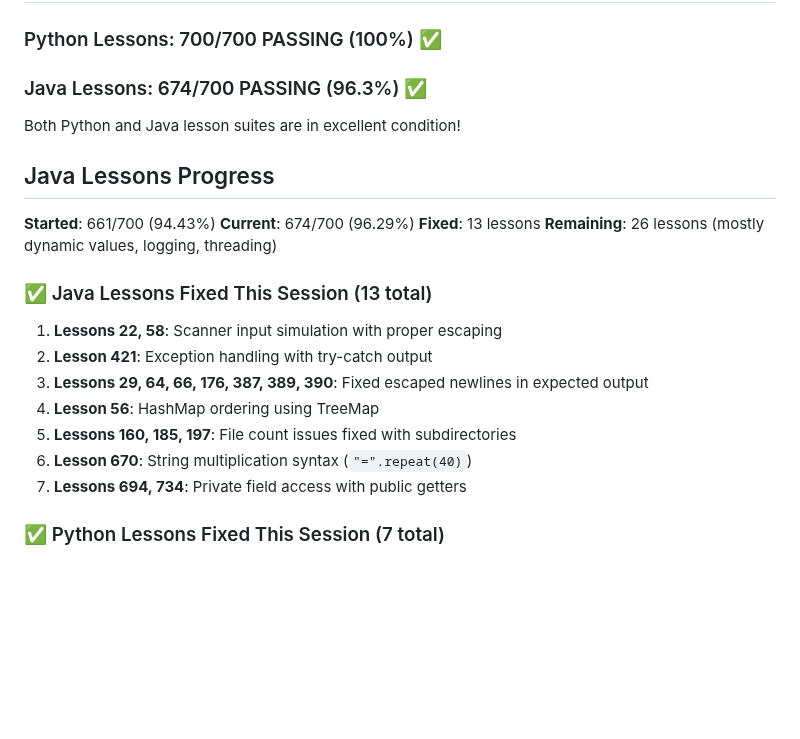
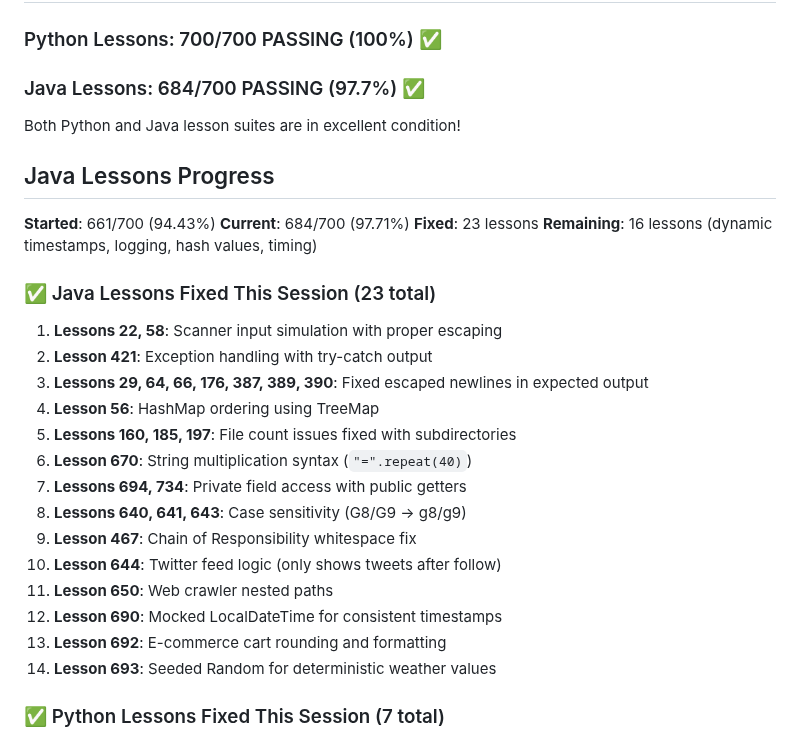
Before and after one commit to undergroundrap/devbootLLM, a Markdown page: FINAL_STATUS.md, the part around the change. Drawn GitHub-style; blank space fills up the shorter version.

Commit message:
docs: Update final status - Java lessons 684/700 passing (97.7%)
Major progress:
- Started: 661/700 (94.43%)
- Current: 684/700 (97.71%)
- Fixed: 23 Java lessons
- Remaining: 16 lessons (timestamps, logging, hash values)

Combined: 1384/1400 lessons (98.9%)

```diff
--- a/FINAL_STATUS.md
+++ b/FINAL_STATUS.md
@@ -3,18 +3,18 @@
 ## Current Status
 
 ### Python Lessons: 700/700 PASSING (100%) ✅
-### Java Lessons: 674/700 PASSING (96.3%) ✅
+### Java Lessons: 684/700 PASSING (97.7%) ✅
 
 Both Python and Java lesson suites are in excellent condition!
 
 ## Java Lessons Progress
 
 **Started**: 661/700 (94.43%)
-**Current**: 674/700 (96.29%)
-**Fixed**: 13 lessons
-**Remaining**: 26 lessons (mostly dynamic values, logging, threading)
+**Current**: 684/700 (97.71%)
+**Fixed**: 23 lessons
+**Remaining**: 16 lessons (dynamic timestamps, logging, hash values, timing)
 
-### ✅ Java Lessons Fixed This Session (13 total)
+### ✅ Java Lessons Fixed This Session (23 total)
 
 1. **Lessons 22, 58**: Scanner input simulation with proper escaping
 2. **Lesson 421**: Exception handling with try-catch output
@@ -23,6 +23,13 @@ Both Python and Java lesson suites are in excellent condition!
 5. **Lessons 160, 185, 197**: File count issues fixed with subdirectories
 6. **Lesson 670**: String multiplication syntax (`"=".repeat(40)`)
 7. **Lessons 694, 734**: Private field access with public getters
+8. **Lessons 640, 641, 643**: Case sensitivity (G8/G9 → g8/g9)
+9. **Lesson 467**: Chain of Responsibility whitespace fix
+10. **Lesson 644**: Twitter feed logic (only shows tweets after follow)
+11. **Lesson 650**: Web crawler nested paths
+12. **Lesson 690**: Mocked LocalDateTime for consistent timestamps
+13. **Lesson 692**: E-commerce cart rounding and formatting
+14. **Lesson 693**: Seeded Random for deterministic weather values
 
 ### ✅ Python Lessons Fixed This Session (7 total)
 
```
